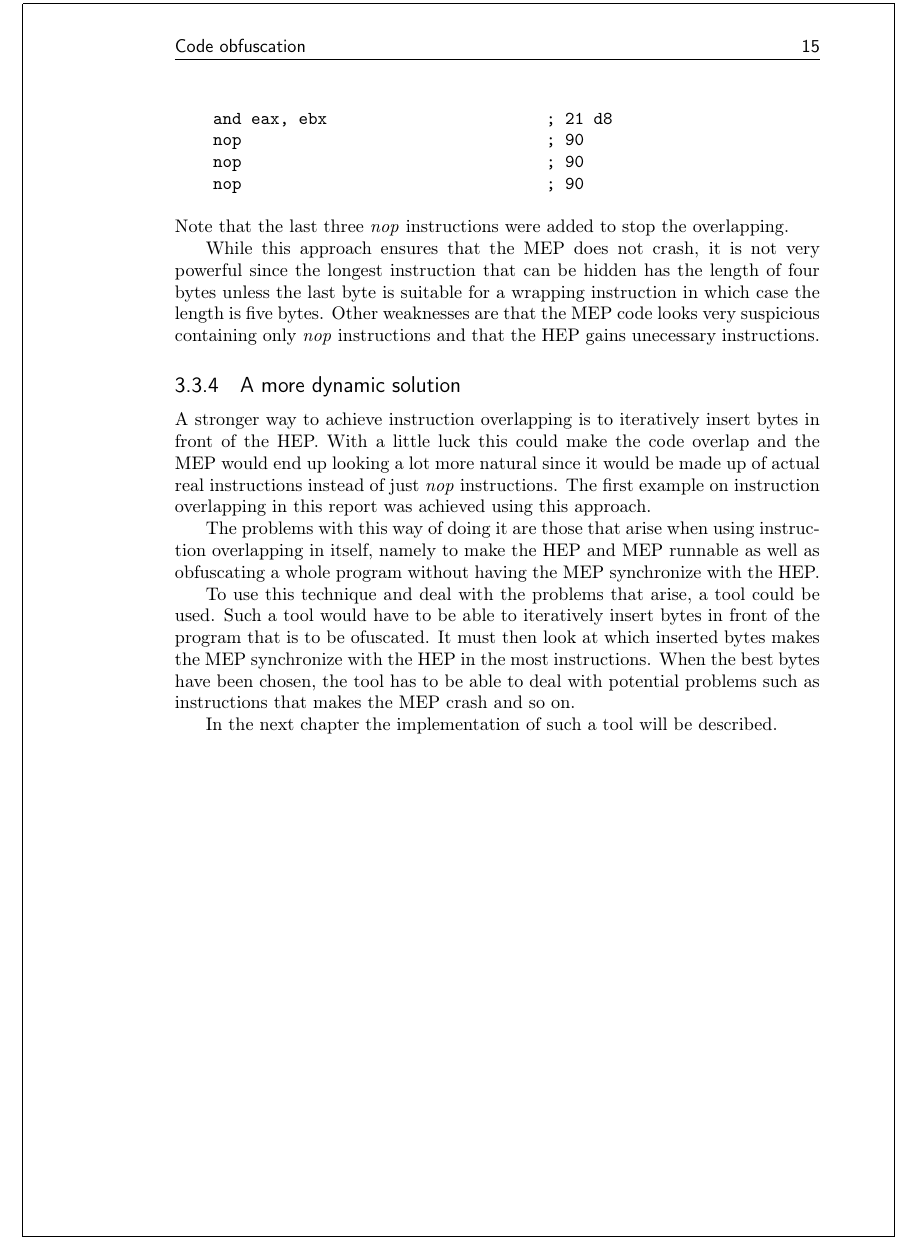
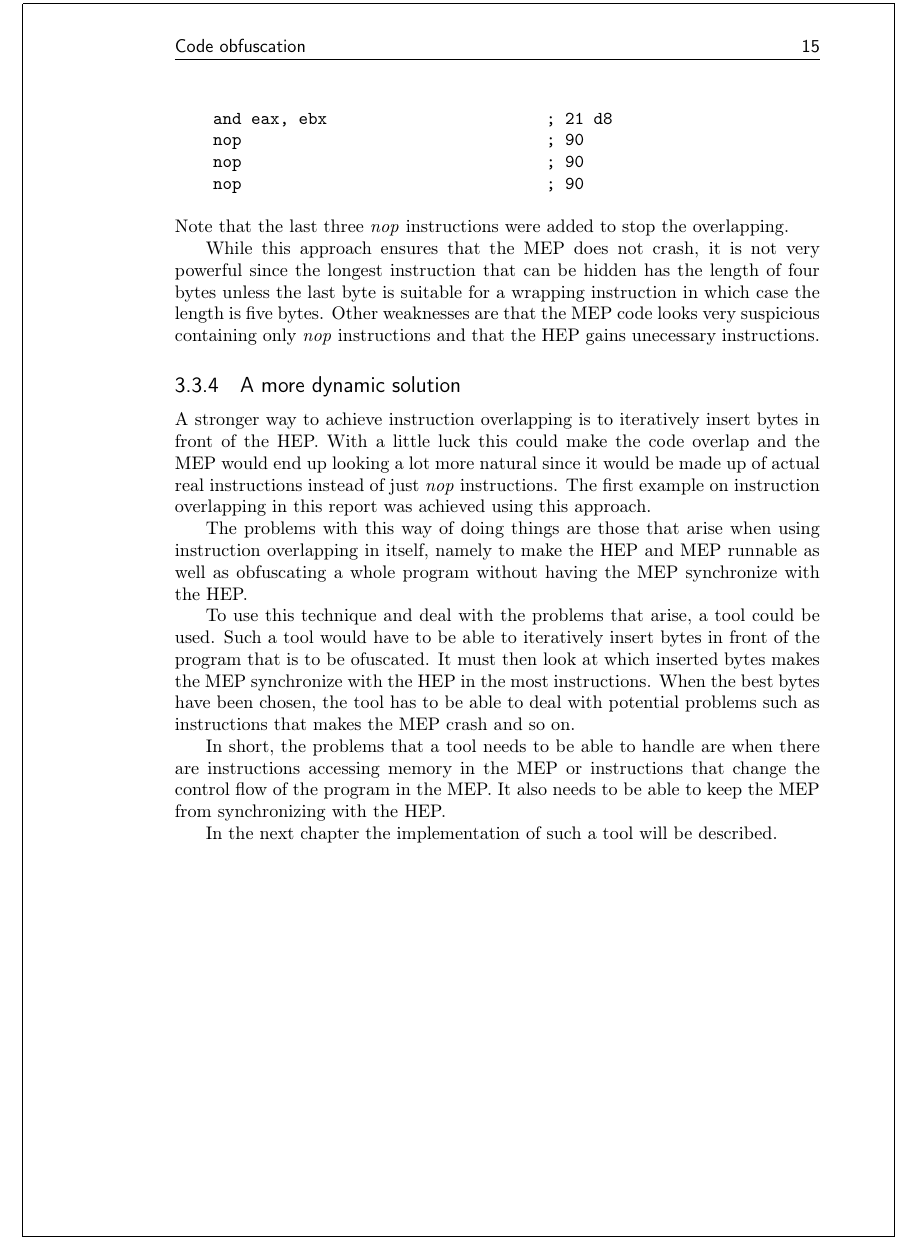
Before and after one commit to eriknylander/exjobb, a LaTeX thesis (report/main.tex): part of page 25 of 62, cut so that both start at the same text. Compiled offline with pdfLaTeX.

Commit message:
Added more on instruction overlapping and what the tool has to do

```diff
--- a/report/main.tex
+++ b/report/main.tex
@@ -367,9 +367,11 @@ While this approach ensures that the MEP does not crash, it is not very powerful
 \subsection{A more dynamic solution}
 A stronger way to achieve instruction overlapping is to iteratively insert bytes in front of the HEP. With a little luck this could make the code overlap and the MEP would end up looking a lot more natural since it would be made up of actual real instructions instead of just \emph{nop} instructions. The first example on instruction overlapping in this report was achieved using this approach.
 
-The problems with this way of doing it are those that arise when using instruction overlapping in itself, namely to make the HEP and MEP runnable as well as obfuscating a whole program  without having the MEP synchronize with the HEP.
+The problems with this way of doing things are those that arise when using instruction overlapping in itself, namely to make the HEP and MEP runnable as well as obfuscating a whole program  without having the MEP synchronize with the HEP.
 
 To use this technique and deal with the problems that arise, a tool could be used. Such a tool would have to be able to iteratively insert bytes in front of the program that is to be ofuscated. It must then look at which inserted bytes makes the MEP synchronize with the HEP in the most instructions. When the best bytes have been chosen, the tool has to be able to deal with potential problems such as instructions that makes the MEP crash and so on.
+
+In short, the problems that a tool needs to be able to handle are when there are instructions accessing memory in the MEP or instructions that change the control flow of the program in the MEP. It also needs to be able to keep the MEP from synchronizing with the HEP.
 
 In the next chapter the implementation of such a tool will be described.
 
```
